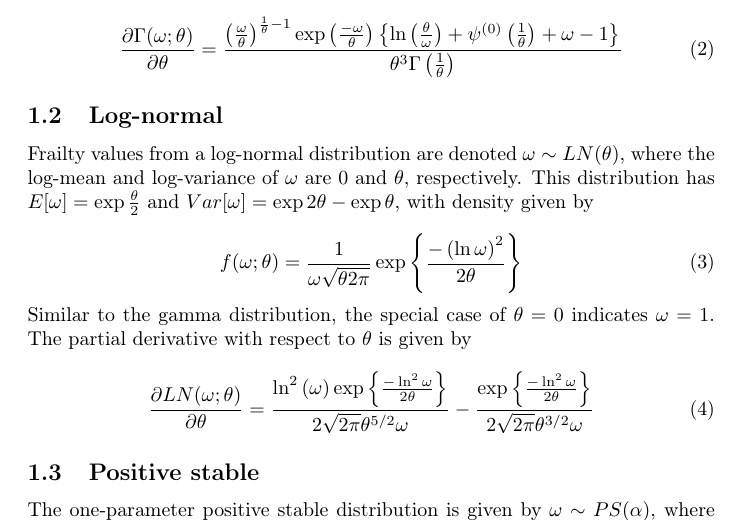
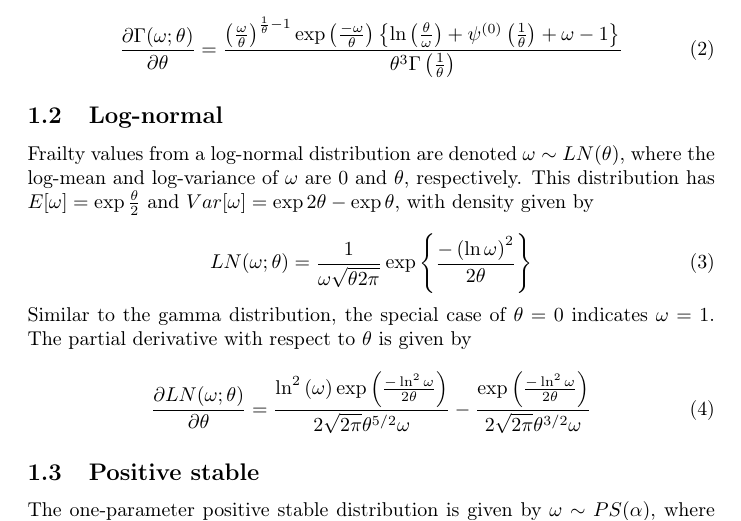
Before and after one commit to vmonaco/frailtySurv, a LaTeX document (vignettes/frailty-distributions.tex): part of page 1 of 2, cut so that both start at the same text. Compiled offline with pdfLaTeX.

Commit message:
Updated vignette, cleaned up equations

```diff
--- a/vignettes/frailty-distributions.tex
+++ b/vignettes/frailty-distributions.tex
@@ -42,14 +42,14 @@ respectively. This distribution has $E[\omega]=\exp\frac{\theta}{2}$
 and $Var[\omega]=\exp2\theta-\exp\theta$, with density given by
 
 \begin{equation}
-f(\omega;\theta)=\frac{1}{\omega\sqrt{\theta2\pi}}\exp\left\{ \frac{-\left(\ln\omega\right)^{2}}{2\theta}\right\} \label{eq:density-log-norm}
+LN(\omega;\theta)=\frac{1}{\omega\sqrt{\theta2\pi}}\exp\left\{ \frac{-\left(\ln\omega\right)^{2}}{2\theta}\right\} \label{eq:density-log-norm}
 \end{equation}
 Similar to the gamma distribution, the special case of $\theta=0$
 indicates $\omega=1$. The partial derivative with respect to $\theta$
 is given by
 
 \begin{equation}
-\frac{\partial LN(\omega;\theta)}{\partial\theta}=\frac{\ln^{2}\left(\omega\right)\exp\left\{ \frac{-\ln^{2}\omega}{2\theta}\right\} }{2\sqrt{2\pi}\theta^{5/2}\omega}-\frac{\exp\left\{ \frac{-\ln^{2}\omega}{2\theta}\right\} }{2\sqrt{2\pi}\theta^{3/2}\omega}\label{eq:deriv-log-norm}
+\frac{\partial LN(\omega;\theta)}{\partial\theta}=\frac{\ln^{2}\left(\omega\right)\exp\left(\frac{-\ln^{2}\omega}{2\theta}\right)}{2\sqrt{2\pi}\theta^{5/2}\omega}-\frac{\exp\left(\frac{-\ln^{2}\omega}{2\theta}\right)}{2\sqrt{2\pi}\theta^{3/2}\omega}\label{eq:deriv-log-norm}
 \end{equation}
 
 
```
Also changed, not shown: vignettes/frailty-distributions.tex (4 more changed lines), 2 other files.
